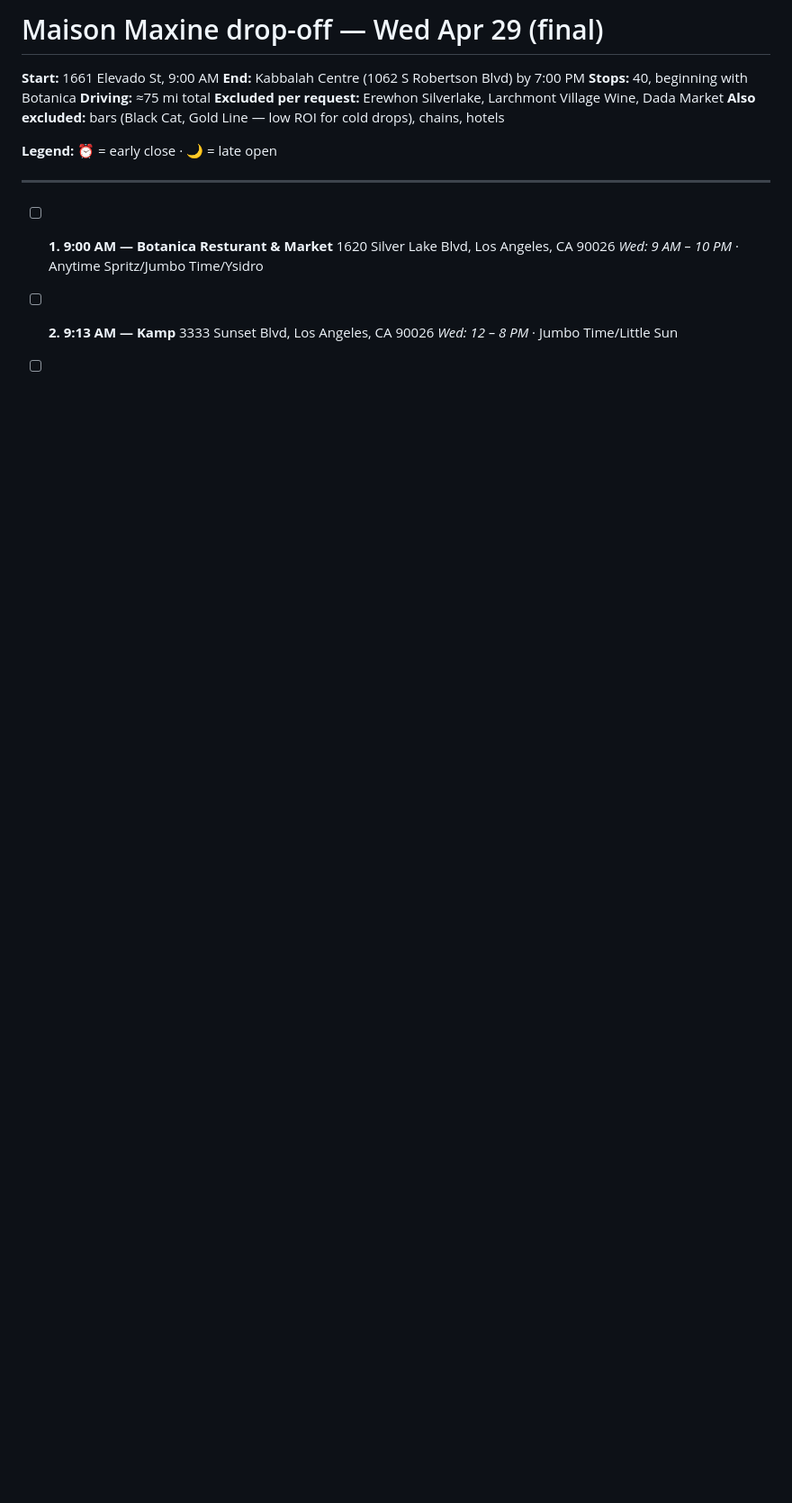
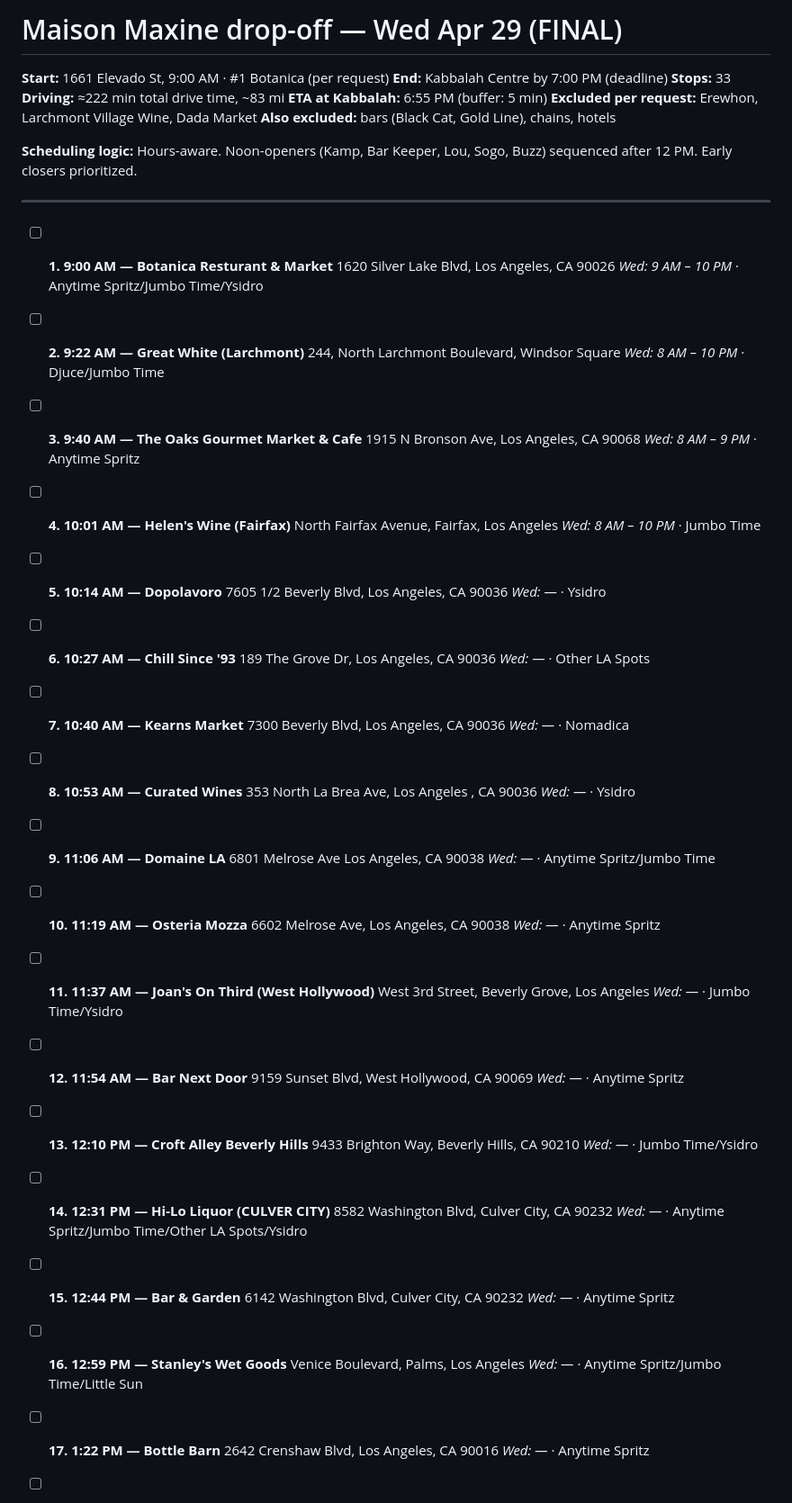
Before and after one commit to oliviagubel/spritz-map, a Markdown page: dropoff_today.md, the part around one of its changes. Shown at 90% size. Drawn GitHub-style; blank space fills up the shorter version.

Commit message:
Hours-aware route: 40 stops, Botanica first, Kabbalah by 7 PM

```diff
--- a/dropoff_today.md
+++ b/dropoff_today.md
@@ -1,13 +1,14 @@
-# Maison Maxine drop-off — Wed Apr 29 (final)
+# Maison Maxine drop-off — Wed Apr 29 (FINAL)
 
-**Start:** 1661 Elevado St, 9:00 AM
-**End:** Kabbalah Centre (1062 S Robertson Blvd) by 7:00 PM
-**Stops:** 40, beginning with Botanica
-**Driving:** ≈75 mi total
-**Excluded per request:** Erewhon Silverlake, Larchmont Village Wine, Dada Market
-**Also excluded:** bars (Black Cat, Gold Line — low ROI for cold drops), chains, hotels
+**Start:** 1661 Elevado St, 9:00 AM · #1 Botanica (per request)
+**End:** Kabbalah Centre by 7:00 PM (deadline)
+**Stops:** 33
+**Driving:** ≈222 min total drive time, ~83 mi
+**ETA at Kabbalah:** 6:55 PM (buffer: 5 min)
+**Excluded per request:** Erewhon, Larchmont Village Wine, Dada Market
+**Also excluded:** bars (Black Cat, Gold Line), chains, hotels
 
-**Legend:** ⏰ = early close · 🌙 = late open
+**Scheduling logic:** Hours-aware. Noon-openers (Kamp, Bar Keeper, Lou, Sogo, Buzz) sequenced after 12 PM. Early closers prioritized.
 
 ---
 
@@ -15,4 +16,67 @@
       1620 Silver Lake Blvd, Los Angeles, CA 90026
       _Wed: 9 AM – 10 PM_ · Anytime Spritz/Jumbo Time/Ysidro
 
-- [ ] **2. 9:13 AM — Kamp**
+- [ ] **2. 9:22 AM — Great White (Larchmont)**
+      244, North Larchmont Boulevard, Windsor Square
+      _Wed: 8 AM – 10 PM_ · Djuce/Jumbo Time
+
+- [ ] **3. 9:40 AM — The Oaks Gourmet Market & Cafe**
+      1915 N Bronson Ave, Los Angeles, CA 90068
+      _Wed: 8 AM – 9 PM_ · Anytime Spritz
+
+- [ ] **4. 10:01 AM — Helen's Wine (Fairfax)**
+      North Fairfax Avenue, Fairfax, Los Angeles
+      _Wed: 8 AM – 10 PM_ · Jumbo Time
+
+- [ ] **5. 10:14 AM — Dopolavoro**
+      7605 1/2 Beverly Blvd, Los Angeles, CA 90036
+      _Wed: —_ · Ysidro
+
+- [ ] **6. 10:27 AM — Chill Since '93**
+      189 The Grove Dr, Los Angeles, CA 90036
+      _Wed: —_ · Other LA Spots
+
+- [ ] **7. 10:40 AM — Kearns Market**
+      7300 Beverly Blvd, Los Angeles, CA 90036
+      _Wed: —_ · Nomadica
+
+- [ ] **8. 10:53 AM — Curated Wines**
+      353 North La Brea Ave, Los Angeles , CA 90036
+      _Wed: —_ · Ysidro
+
+- [ ] **9. 11:06 AM — Domaine LA**
+      6801 Melrose Ave Los Angeles, CA 90038
+      _Wed: —_ · Anytime Spritz/Jumbo Time
+
+- [ ] **10. 11:19 AM — Osteria Mozza**
+      6602 Melrose Ave, Los Angeles, CA 90038
+      _Wed: —_ · Anytime Spritz
+
+- [ ] **11. 11:37 AM — Joan's On Third (West Hollywood)**
+      West 3rd Street, Beverly Grove, Los Angeles
+      _Wed: —_ · Jumbo Time/Ysidro
+
+- [ ] **12. 11:54 AM — Bar Next Door**
+      9159 Sunset Blvd, West Hollywood, CA 90069
+      _Wed: —_ · Anytime Spritz
+
+- [ ] **13. 12:10 PM — Croft Alley Beverly Hills**
+      9433 Brighton Way, Beverly Hills, CA 90210
+      _Wed: —_ · Jumbo Time/Ysidro
+
+- [ ] **14. 12:31 PM — Hi-Lo Liquor (CULVER CITY)**
+      8582 Washington Blvd, Culver City, CA 90232
+      _Wed: —_ · Anytime Spritz/Jumbo Time/Other LA Spots/Ysidro
+
+- [ ] **15. 12:44 PM — Bar & Garden**
+      6142 Washington Blvd, Culver City, CA 90232
+      _Wed: —_ · Anytime Spritz
+
+- [ ] **16. 12:59 PM — Stanley's Wet Goods**
+      Venice Boulevard, Palms, Los Angeles
+      _Wed: —_ · Anytime Spritz/Jumbo Time/Little Sun
+
+- [ ] **17. 1:22 PM — Bottle Barn**
+      2642 Crenshaw Blvd, Los Angeles, CA 90016
+      _Wed: —_ · Anytime Spritz
+
```
Also changed, not shown: other parts of dropoff_today.md (+60 -152 lines).
